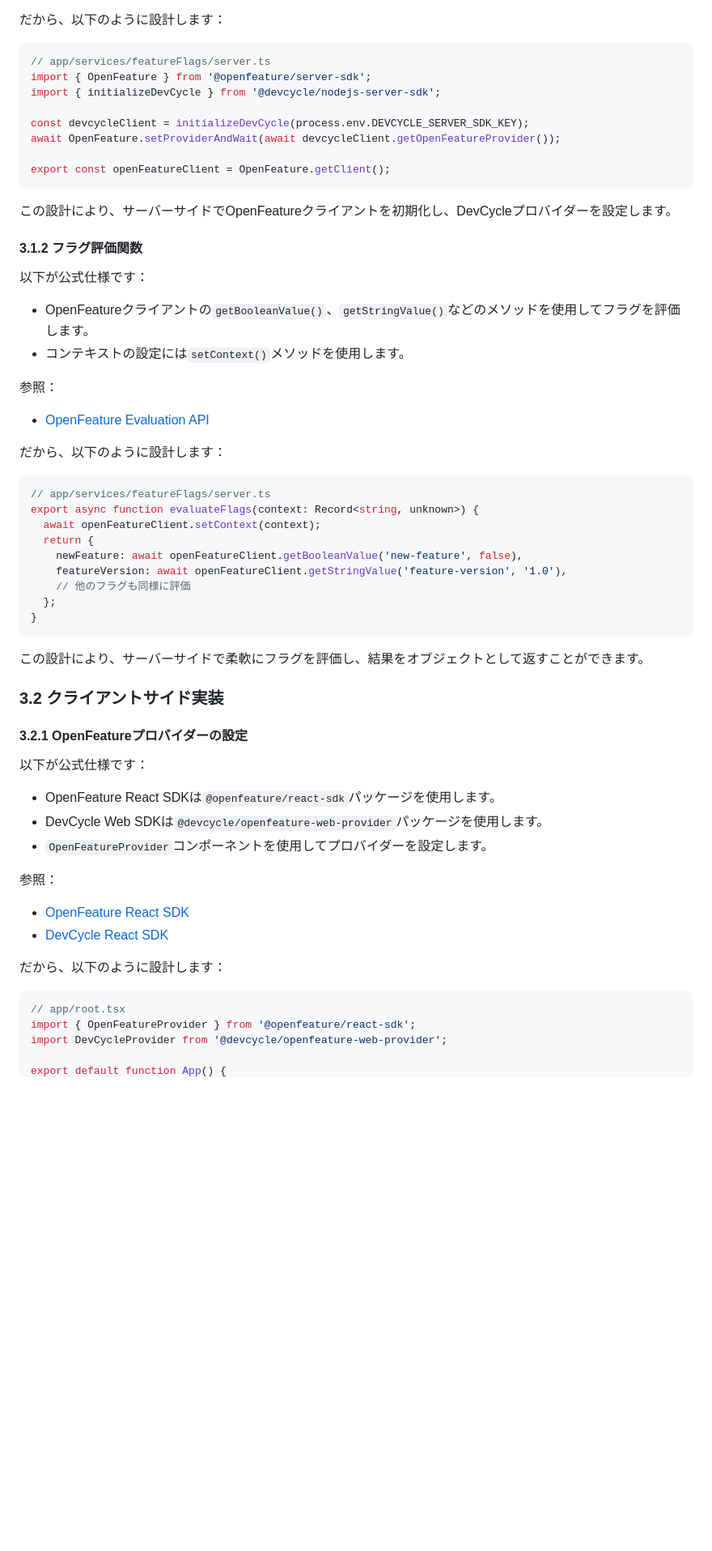
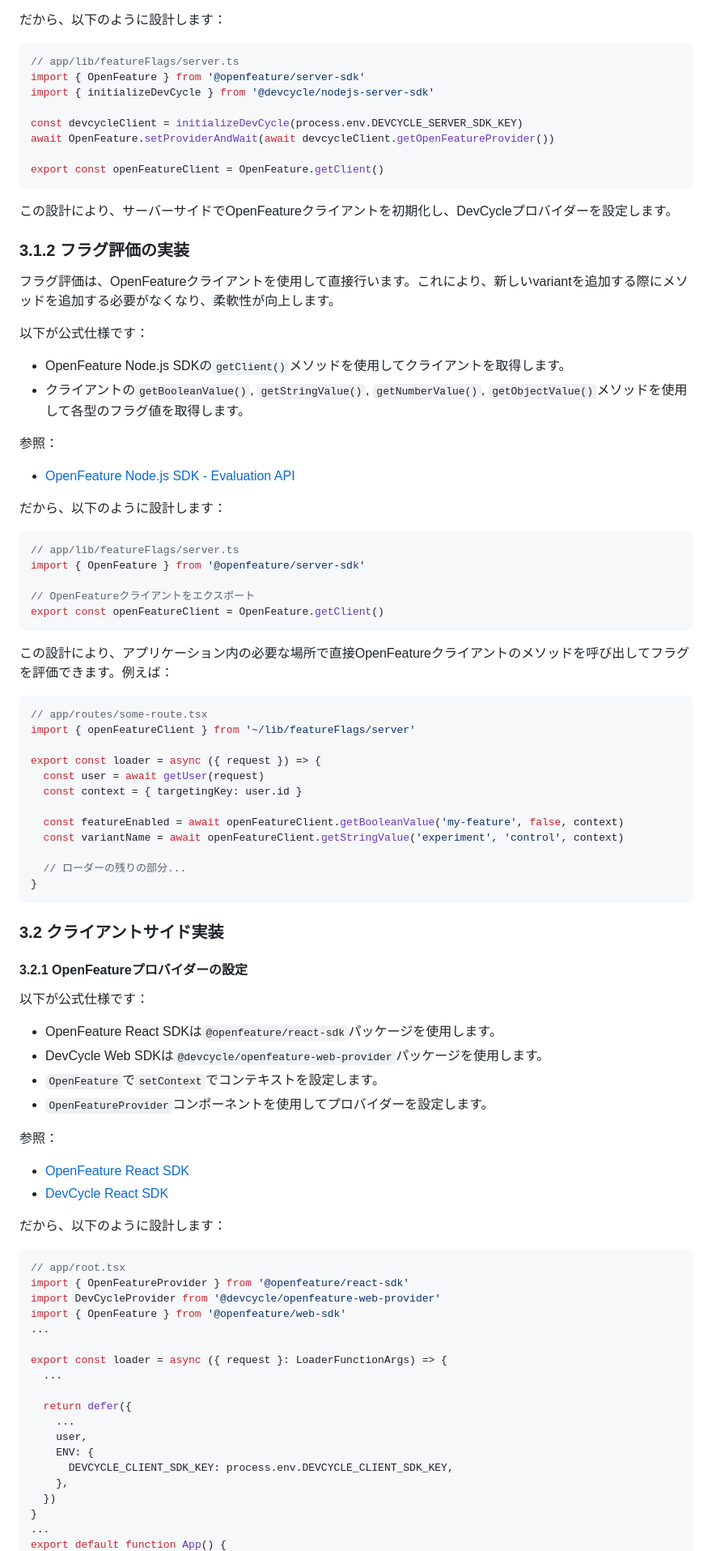
Before and after one commit to rick516/remix-graphql-mono, a Markdown page: docs/ADR/0001-openfeature-devcycle-integration.md, the part around one of its changes. Shown at 81% size. Drawn GitHub-style; blank space fills up the shorter version.

````diff
--- a/docs/ADR/0001-openfeature-devcycle-integration.md
+++ b/docs/ADR/0001-openfeature-devcycle-integration.md
@@ -46,42 +144,57 @@ RemixアプリケーションのSSRとCSRの特性を考慮し、以下のよう
 だから、以下のように設計します：
 
 ```typescript
-// app/services/featureFlags/server.ts
-import { OpenFeature } from '@openfeature/server-sdk';
-import { initializeDevCycle } from '@devcycle/nodejs-server-sdk';
+// app/lib/featureFlags/server.ts
+import { OpenFeature } from '@openfeature/server-sdk'
+import { initializeDevCycle } from '@devcycle/nodejs-server-sdk'
 
-const devcycleClient = initializeDevCycle(process.env.DEVCYCLE_SERVER_SDK_KEY);
-await OpenFeature.setProviderAndWait(await devcycleClient.getOpenFeatureProvider());
+const devcycleClient = initializeDevCycle(process.env.DEVCYCLE_SERVER_SDK_KEY)
+await OpenFeature.setProviderAndWait(await devcycleClient.getOpenFeatureProvider())
 
-export const openFeatureClient = OpenFeature.getClient();
+export const openFeatureClient = OpenFeature.getClient()
 ```
 
 この設計により、サーバーサイドでOpenFeatureクライアントを初期化し、DevCycleプロバイダーを設定します。
 
-#### 3.1.2 フラグ評価関数
+
+### 3.1.2 フラグ評価の実装
+
+フラグ評価は、OpenFeatureクライアントを使用して直接行います。これにより、新しいvariantを追加する際にメソッドを追加する必要がなくなり、柔軟性が向上します。
 
 以下が公式仕様です：
-- OpenFeatureクライアントの`getBooleanValue()`、`getStringValue()`などのメソッドを使用してフラグを評価します。
-- コンテキストの設定には`setContext()`メソッドを使用します。
+- OpenFeature Node.js SDKの`getClient()`メソッドを使用してクライアントを取得します。
+- クライアントの`getBooleanValue()`, `getStringValue()`, `getNumberValue()`, `getObjectValue()`メソッドを使用して各型のフラグ値を取得します。
 
 参照：
-- [OpenFeature Evaluation API](https://openfeature.dev/docs/reference/concepts/evaluation-api)
+- [OpenFeature Node.js SDK - Evaluation API](https://openfeature.dev/docs/reference/technologies/server/javascript#evaluation-api)
 
 だから、以下のように設計します：
 
 ```typescript
-// app/services/featureFlags/server.ts
-export async function evaluateFlags(context: Record<string, unknown>) {
-  await openFeatureClient.setContext(context);
-  return {
-    newFeature: await openFeatureClient.getBooleanValue('new-feature', false),
-    featureVersion: await openFeatureClient.getStringValue('feature-version', '1.0'),
-    // 他のフラグも同様に評価
-  };
+// app/lib/featureFlags/server.ts
+import { OpenFeature } from '@openfeature/server-sdk'
+
+// OpenFeatureクライアントをエクスポート
+export const openFeatureClient = OpenFeature.getClient()
+```
+
+この設計により、アプリケーション内の必要な場所で直接OpenFeatureクライアントのメソッドを呼び出してフラグを評価できます。例えば：
+
+```typescript
+// app/routes/some-route.tsx
+import { openFeatureClient } from '~/lib/featureFlags/server'
+
+export const loader = async ({ request }) => {
+  const user = await getUser(request)
+  const context = { targetingKey: user.id }
+
+  const featureEnabled = await openFeatureClient.getBooleanValue('my-feature', false, context)
+  const variantName = await openFeatureClient.getStringValue('experiment', 'control', context)
+
+  // ローダーの残りの部分...
 }
 ```
 
-この設計により、サーバーサイドで柔軟にフラグを評価し、結果をオブジェクトとして返すことができます。
 
 ### 3.2 クライアントサイド実装
 
@@ -90,6 +203,7 @@ export async function evaluateFlags(context: Record<string, unknown>) {
 以下が公式仕様です：
 - OpenFeature React SDKは`@openfeature/react-sdk`パッケージを使用します。
 - DevCycle Web SDKは`@devcycle/openfeature-web-provider`パッケージを使用します。
+- `OpenFeature`で`setContext`でコンテキストを設定します。
 - `OpenFeatureProvider`コンポーネントを使用してプロバイダーを設定します。
 
 参照：
@@ -100,7 +214,21 @@ export async function evaluateFlags(context: Record<string, unknown>) {
 
 ```tsx
 // app/root.tsx
-import { OpenFeatureProvider } from '@openfeature/react-sdk';
-import DevCycleProvider from '@devcycle/openfeature-web-provider';
+import { OpenFeatureProvider } from '@openfeature/react-sdk'
+import DevCycleProvider from '@devcycle/openfeature-web-provider'
+import { OpenFeature } from '@openfeature/web-sdk'
+...
 
+export const loader = async ({ request }: LoaderFunctionArgs) => {
+  ...
+
+  return defer({
+    ...
+    user,
+    ENV: {
+      DEVCYCLE_CLIENT_SDK_KEY: process.env.DEVCYCLE_CLIENT_SDK_KEY,
+    },
+  })
+}
+...
 export default function App() {
````
Also changed, not shown: other parts of docs/ADR/0001-openfeature-devcycle-integration.md (+135 -97 lines).
